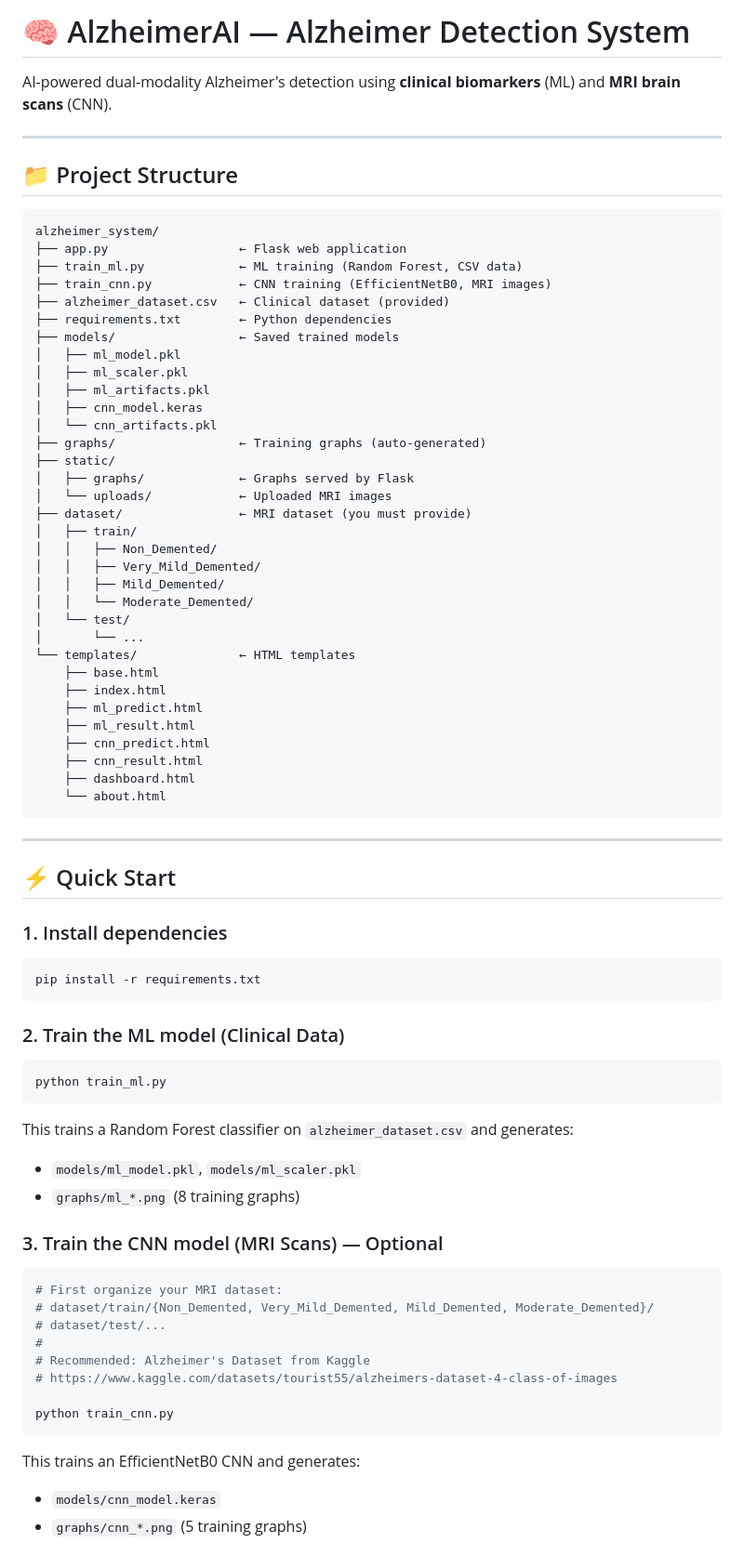
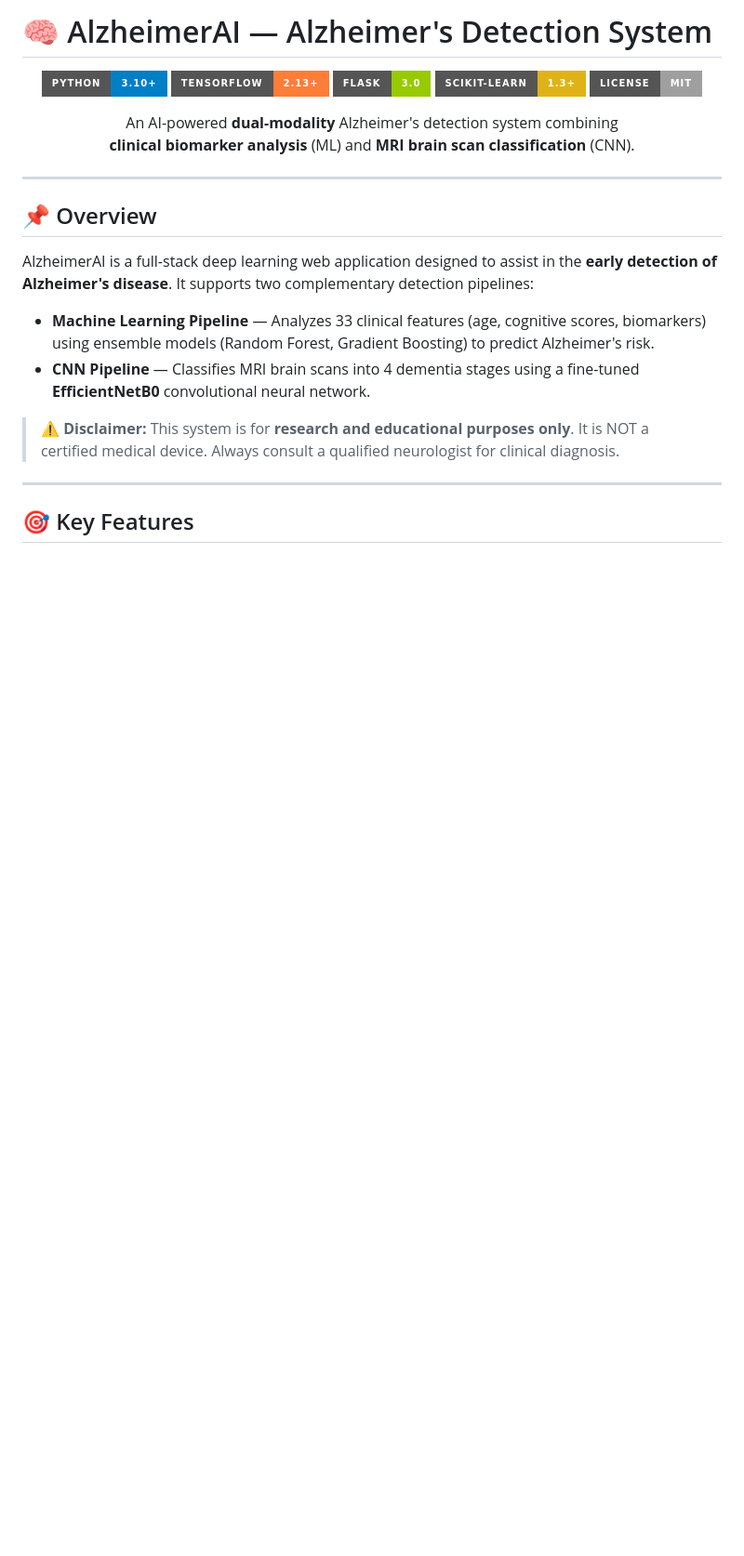
Before and after one commit to Hannath-anna/Alzheimer-s-Detection, a Markdown page: README.md, the part around one of its changes. Shown at 93% size. GitHub-like rendering; badges without logos; blank space fills up the shorter version.

````diff
--- a/README.md
+++ b/README.md
@@ -1,76 +1,30 @@
-# 🧠 AlzheimerAI — Alzheimer Detection System
+# 🧠 AlzheimerAI — Alzheimer's Detection System
 
-AI-powered dual-modality Alzheimer's detection using **clinical biomarkers** (ML) and **MRI brain scans** (CNN).
+<p align="center">
+  <img src="https://img.shields.io/badge/Python-3.10%2B-blue?style=for-the-badge&logo=python" />
+  <img src="https://img.shields.io/badge/TensorFlow-2.13%2B-orange?style=for-the-badge&logo=tensorflow" />
+  <img src="https://img.shields.io/badge/Flask-3.0-green?style=for-the-badge&logo=flask" />
+  <img src="https://img.shields.io/badge/scikit--learn-1.3%2B-yellow?style=for-the-badge&logo=scikit-learn" />
+  <img src="https://img.shields.io/badge/License-MIT-lightgrey?style=for-the-badge" />
+</p>
+
+<p align="center">
+  An AI-powered <strong>dual-modality</strong> Alzheimer's detection system combining<br/>
+  <strong>clinical biomarker analysis</strong> (ML) and <strong>MRI brain scan classification</strong> (CNN).
+</p>
 
 ---
 
-## 📁 Project Structure
+## 📌 Overview
 
-```
-alzheimer_system/
-├── app.py                  ← Flask web application
-├── train_ml.py             ← ML training (Random Forest, CSV data)
-├── train_cnn.py            ← CNN training (EfficientNetB0, MRI images)
-├── alzheimer_dataset.csv   ← Clinical dataset (provided)
-├── requirements.txt        ← Python dependencies
-├── models/                 ← Saved trained models
-│   ├── ml_model.pkl
-│   ├── ml_scaler.pkl
-│   ├── ml_artifacts.pkl
-│   ├── cnn_model.keras
-│   └── cnn_artifacts.pkl
-├── graphs/                 ← Training graphs (auto-generated)
-├── static/
-│   ├── graphs/             ← Graphs served by Flask
-│   └── uploads/            ← Uploaded MRI images
-├── dataset/                ← MRI dataset (you must provide)
-│   ├── train/
-│   │   ├── Non_Demented/
-│   │   ├── Very_Mild_Demented/
-│   │   ├── Mild_Demented/
-│   │   └── Moderate_Demented/
-│   └── test/
-│       └── ...
-└── templates/              ← HTML templates
-    ├── base.html
-    ├── index.html
-    ├── ml_predict.html
-    ├── ml_result.html
-    ├── cnn_predict.html
-    ├── cnn_result.html
-    ├── dashboard.html
-    └── about.html
-```
+AlzheimerAI is a full-stack deep learning web application designed to assist in the **early detection of Alzheimer's disease**. It supports two complementary detection pipelines:
+
+- **Machine Learning Pipeline** — Analyzes 33 clinical features (age, cognitive scores, biomarkers) using ensemble models (Random Forest, Gradient Boosting) to predict Alzheimer's risk.
+- **CNN Pipeline** — Classifies MRI brain scans into 4 dementia stages using a fine-tuned **EfficientNetB0** convolutional neural network.
+
+> ⚠️ **Disclaimer:** This system is for **research and educational purposes only**. It is NOT a certified medical device. Always consult a qualified neurologist for clinical diagnosis.
 
 ---
 
-## ⚡ Quick Start
+## 🎯 Key Features
 
-### 1. Install dependencies
-```bash
-pip install -r requirements.txt
-```
-
-### 2. Train the ML model (Clinical Data)
-```bash
-python train_ml.py
-```
-This trains a Random Forest classifier on `alzheimer_dataset.csv` and generates:
-- `models/ml_model.pkl`, `models/ml_scaler.pkl`
-- `graphs/ml_*.png` (8 training graphs)
-
-### 3. Train the CNN model (MRI Scans) — Optional
-```bash
-# First organize your MRI dataset:
-# dataset/train/{Non_Demented, Very_Mild_Demented, Mild_Demented, Moderate_Demented}/
-# dataset/test/...
-#
-# Recommended: Alzheimer's Dataset from Kaggle
-# https://www.kaggle.com/datasets/tourist55/alzheimers-dataset-4-class-of-images
-
-python train_cnn.py
-```
-This trains an EfficientNetB0 CNN and generates:
-- `models/cnn_model.keras`
-- `graphs/cnn_*.png` (5 training graphs)
-
````
Also changed, not shown: other parts of README.md (+200 -34 lines).
